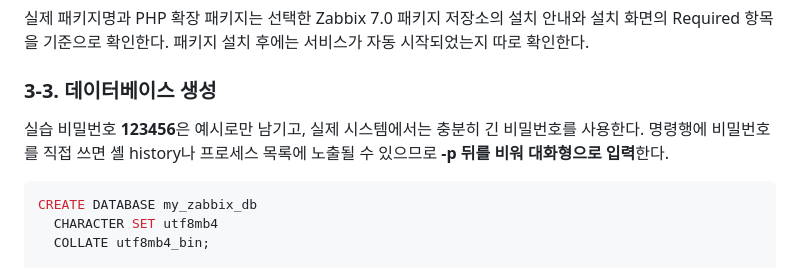
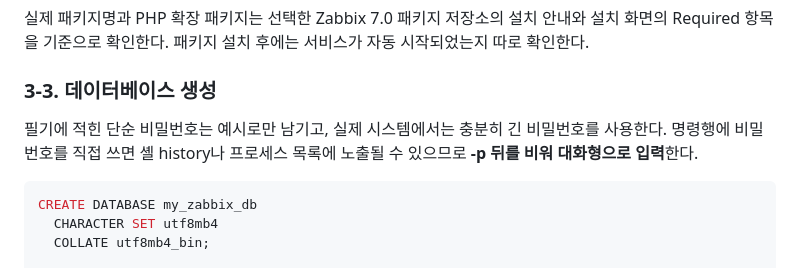
Before and after one commit to coding-jhj/SKT_ALEPH_STUDY_NOTE, a Markdown page: notes/2026-08-31_Docker-Zabbix-공식보강.md, the part around the change. Rendered like a GitHub page.

Commit message:
docs: redact lab password example

```diff
--- a/notes/2026-08-31_Docker-Zabbix-공식보강.md
+++ b/notes/2026-08-31_Docker-Zabbix-공식보강.md
@@ -195,7 +195,7 @@ sudo apt install -y \
 
 ### 3-3. 데이터베이스 생성
 
-실습 비밀번호 **123456**은 예시로만 남기고, 실제 시스템에서는 충분히 긴 비밀번호를 사용한다. 명령행에 비밀번호를 직접 쓰면 셸 history나 프로세스 목록에 노출될 수 있으므로 **-p 뒤를 비워 대화형으로 입력**한다.
+필기에 적힌 단순 비밀번호는 예시로만 남기고, 실제 시스템에서는 충분히 긴 비밀번호를 사용한다. 명령행에 비밀번호를 직접 쓰면 셸 history나 프로세스 목록에 노출될 수 있으므로 **-p 뒤를 비워 대화형으로 입력**한다.
 
 ~~~sql
 CREATE DATABASE my_zabbix_db
```
